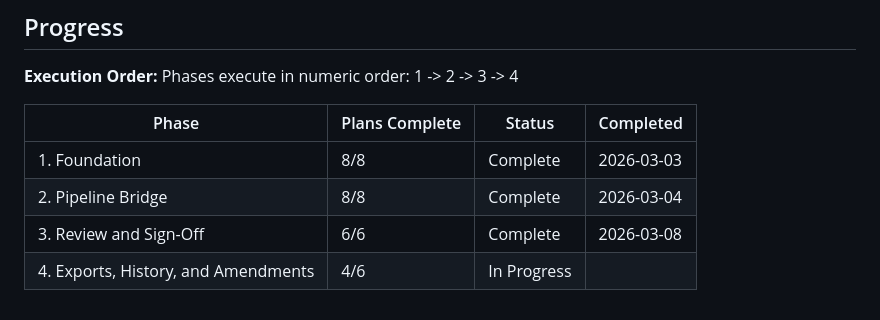
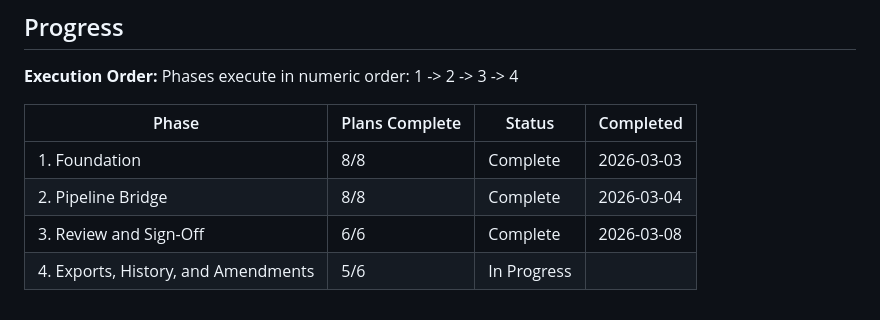
Before and after one commit to NukaW0rld/Revision-Reconciliation, a Markdown page: .planning/ROADMAP.md, the part around the change. GitHub-like rendering.

```diff
--- a/.planning/ROADMAP.md
+++ b/.planning/ROADMAP.md
@@ -113,4 +113,4 @@ Phases execute in numeric order: 1 -> 2 -> 3 -> 4
 | 1. Foundation | 8/8 | Complete   | 2026-03-03 |
 | 2. Pipeline Bridge | 8/8 | Complete   | 2026-03-04 |
 | 3. Review and Sign-Off | 6/6 | Complete   | 2026-03-08 |
-| 4. Exports, History, and Amendments | 4/6 | In Progress|  |
+| 4. Exports, History, and Amendments | 5/6 | In Progress|  |
```
Also changed, not shown: .planning/STATE.md (+8 -5 lines), 1 other file.
